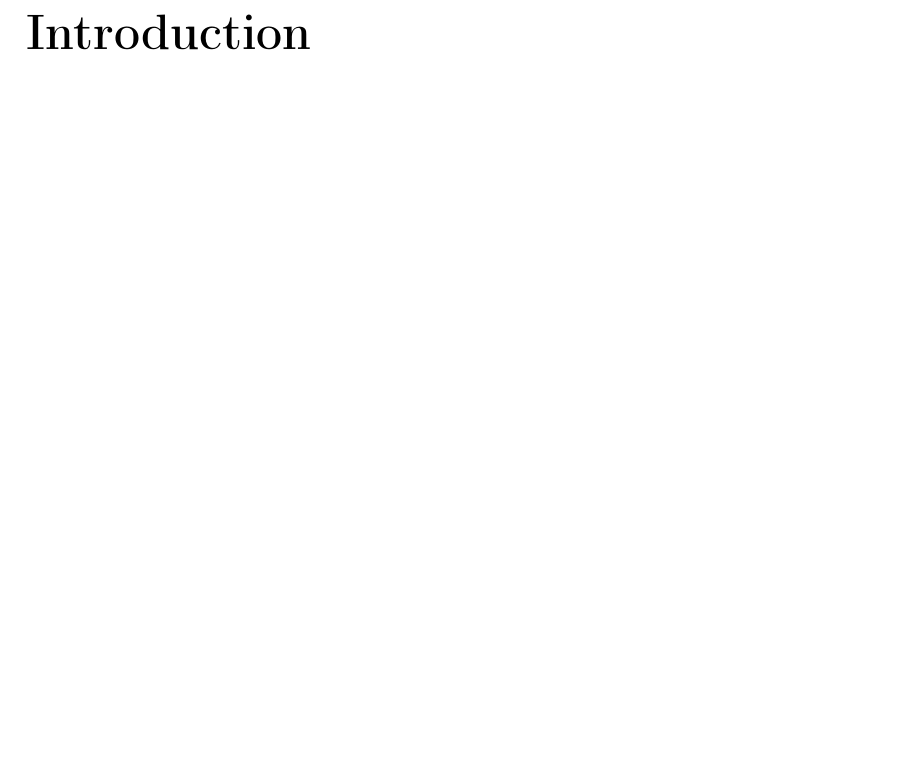
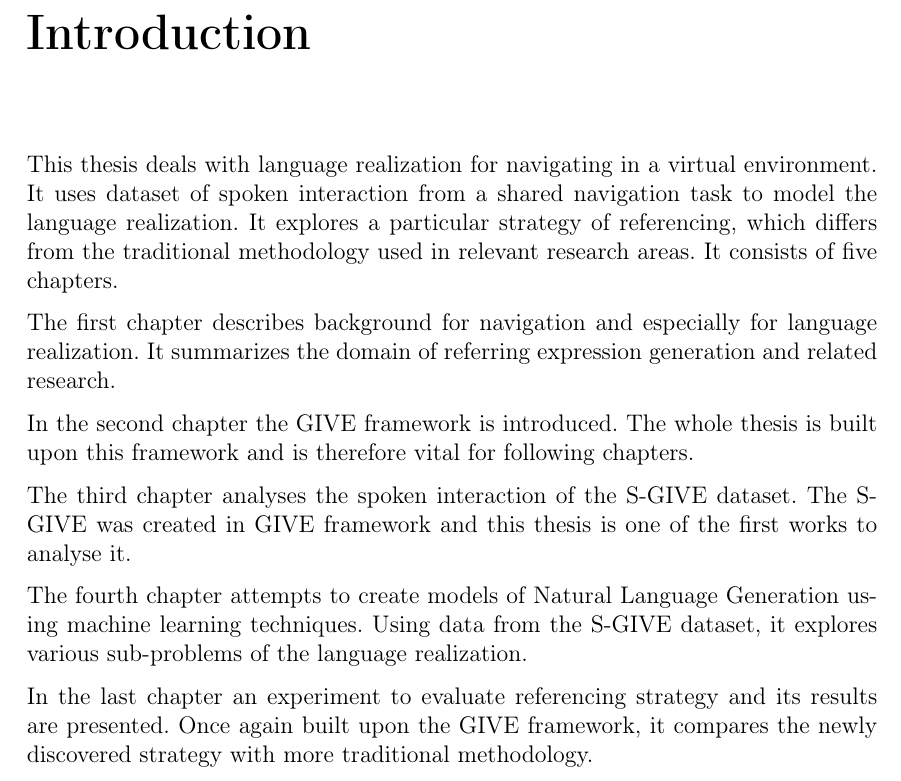
Before and after one commit to VHonzik/diplomka, a LaTeX thesis (Master Thesis/master_thesis.tex, which reads Master Thesis/intro.tex): part of page 8 of 70, cut so that both start at the same text, the shorter picture padded with empty space. Compiled offline with pdfLaTeX.

Commit message:
Added Introduction.

```diff
--- /dev/null
+++ b/Master Thesis/intro.tex
@@ -0,0 +1,11 @@
+This thesis deals with language realization for navigating in a virtual environment. It uses dataset of spoken interaction from a shared navigation task to model the language realization. It explores a particular strategy of referencing, which differs from the traditional methodology used in relevant research areas. It consists of five chapters.
+
+The first chapter describes background for navigation and especially for language realization. It summarizes the domain of referring expression generation and related research.
+
+In the second chapter the GIVE framework is introduced. The whole thesis is built upon this framework and is therefore vital for following chapters.
+
+The third chapter analyses the spoken interaction of the S-GIVE dataset. The S-GIVE was created in GIVE framework and this thesis is one of the first works to analyse it.
+
+The fourth chapter attempts to create models of Natural Language Generation using machine learning techniques. Using data from the S-GIVE dataset, it explores various sub-problems of the language realization.
+
+In the last chapter an experiment to evaluate referencing strategy and its results are presented. Once again built upon the GIVE framework, it compares the newly discovered strategy with more traditional methodology.
```
Also changed, not shown: Master Thesis/master_thesis.tex (+1 -3 lines), Master Thesis/master_thesis.pdf.
